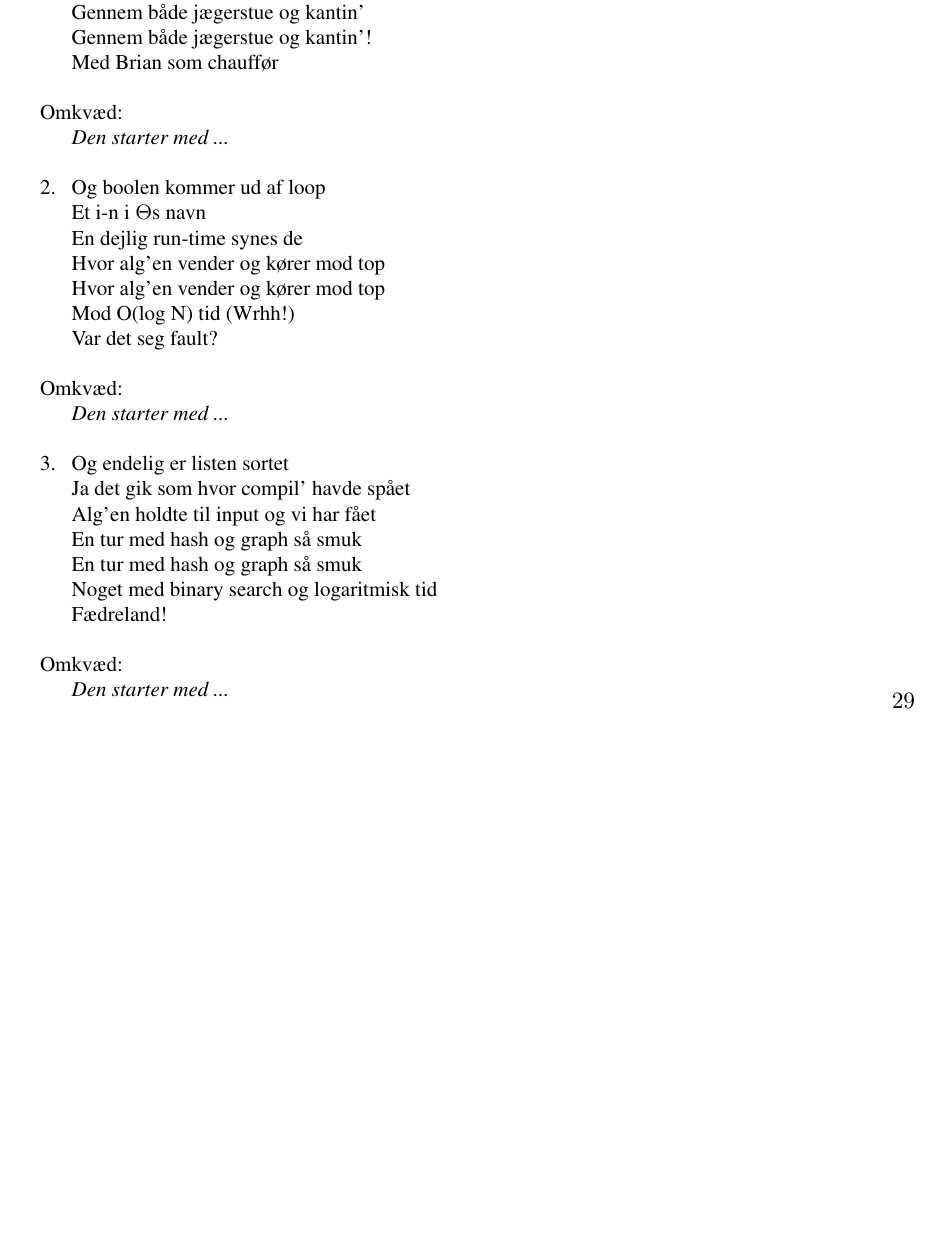
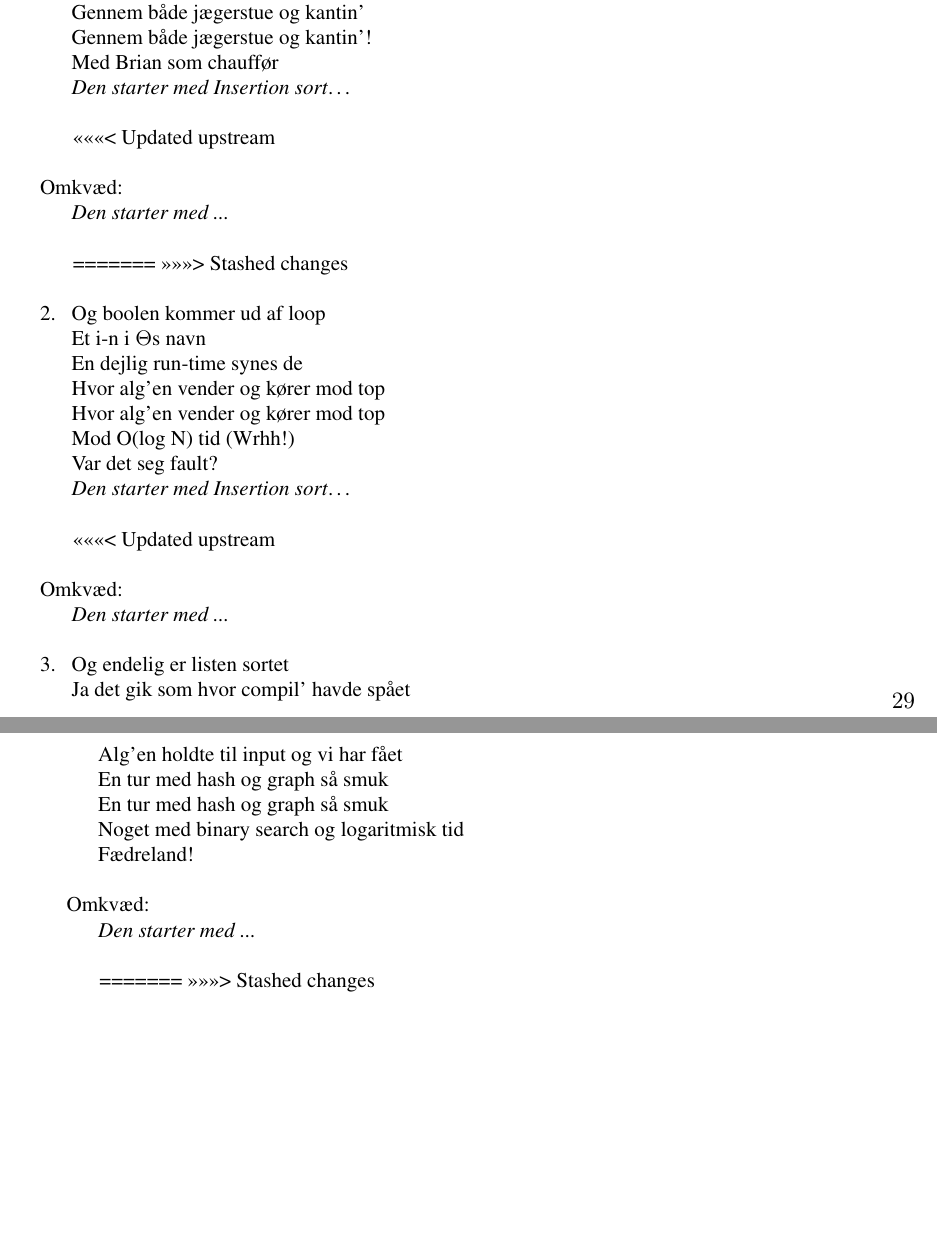
Before and after one commit to f-klubben/sangbog, a LaTeX document (main.tex, which reads sange/CLRS.tex): part of page 29 of 62 before the commit and two parts of pages 29 and 30 of 63 after it, the two joined at a grey line, cut so that both start at the same text, the shorter picture padded with empty space. Compiled offline with pdfLaTeX.

```diff
--- a/sange/CLRS.tex
+++ b/sange/CLRS.tex
@@ -23,12 +23,16 @@
     Gennem både jægerstue og kantin'
     Gennem både jægerstue og kantin'!
     Med Brian som chauffør
+    \emph{Den starter med Insertion sort}\ldots
     \end{vers}
 
+<<<<<<< Updated upstream
     \begin{omkvaed}
     Den starter med ...
     \end{omkvaed}
 
+=======
+>>>>>>> Stashed changes
     \begin{vers}
     Og boolen kommer ud af loop
     Et i-n i $\Theta$s navn
@@ -37,8 +41,10 @@
     Hvor alg'en vender og kører mod top
     Mod O(log N) tid (Wrhh!)
     Var det seg fault?
+    \emph{Den starter med Insertion sort}\ldots
     \end{vers}
 
+<<<<<<< Updated upstream
     \begin{omkvaed}
     Den starter med ...
     \end{omkvaed}
@@ -57,4 +63,6 @@
     Den starter med ...
     \end{omkvaed}
 
+=======
+>>>>>>> Stashed changes
     \end{sang}
```
